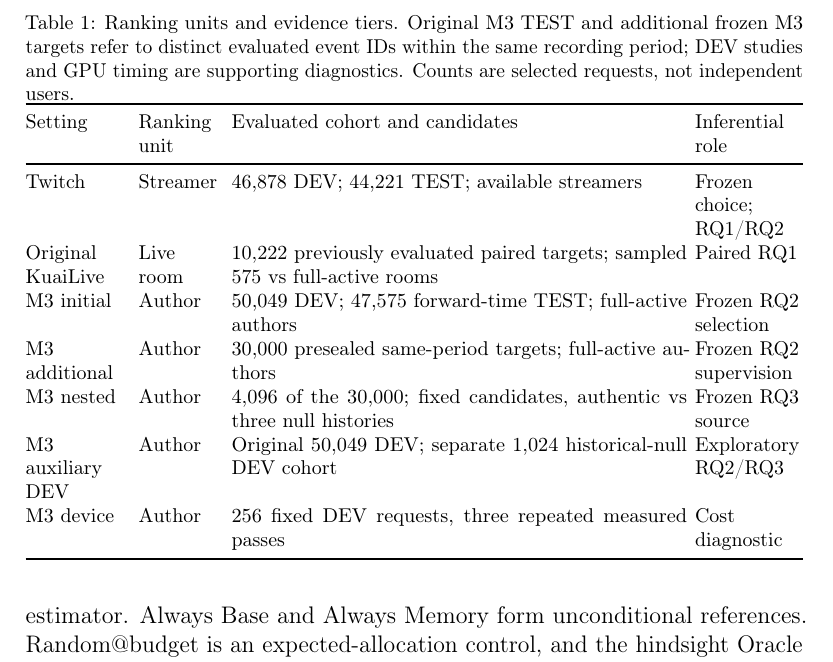
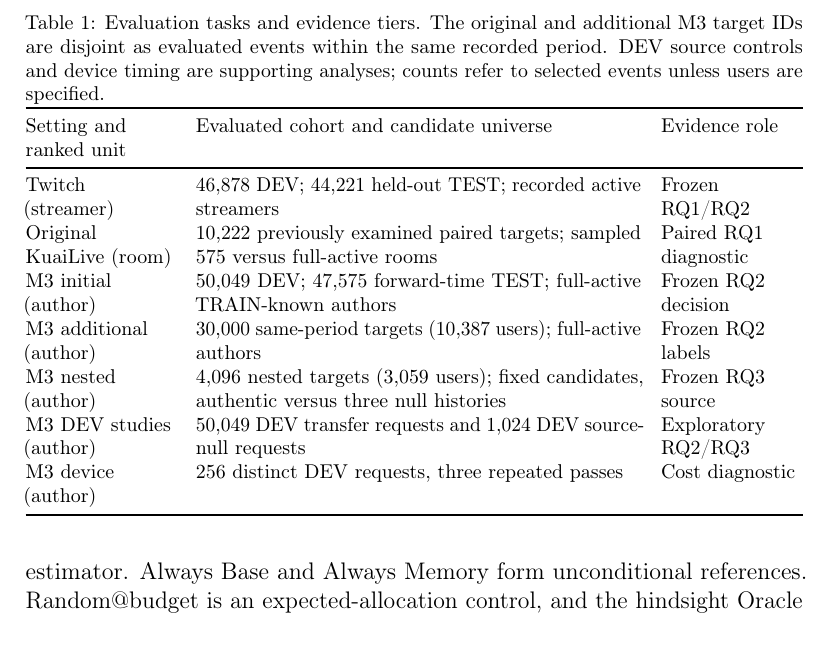
Before and after one commit to mzch0210/KuaiLive-Agent, a LaTeX paper (manuscript/kbs_latex/main.tex): part of page 14 of 38, cut so that both start at the same text. Compiled offline with pdfLaTeX.

Commit message:
typeset(kbs-n12-c4): replace cramped four-column evidence table with legible three-column study-role hierarchy

```diff
--- a/manuscript/kbs_latex/main.tex
+++ b/manuscript/kbs_latex/main.tex
@@ -269,21 +269,21 @@ A separate pre-outcome freeze selected 30,000 additional author-ranking targets
 
 \begin{table}[t]
 \centering
-\caption{Ranking units and evidence tiers. Original M3 TEST and additional frozen M3 targets refer to distinct evaluated event IDs within the same recording period; DEV studies and GPU timing are supporting diagnostics. Counts are selected requests, not independent users.}
+\caption{Evaluation tasks and evidence tiers. The original and additional M3 target IDs are disjoint as evaluated events within the same recorded period. DEV source controls and device timing are supporting analyses; counts refer to selected events unless users are specified.}
 \label{tab:exp-datasets}
 \footnotesize
-\setlength{\tabcolsep}{2pt}
-\begin{tabularx}{\textwidth}{@{}>{\raggedright\arraybackslash}p{1.85cm}>{\raggedright\arraybackslash}p{1.50cm}X>{\raggedright\arraybackslash}p{1.90cm}@{}}
+\setlength{\tabcolsep}{5pt}
+\begin{tabularx}{\textwidth}{@{}>{\raggedright\arraybackslash}p{2.65cm}X>{\raggedright\arraybackslash}p{2.50cm}@{}}
 \toprule
-Setting & Ranking unit & Evaluated cohort and candidates & Inferential role \\
+Setting and ranked unit & Evaluated cohort and candidate universe & Evidence role \\
 \midrule
-Twitch & Streamer & 46,878 DEV; 44,221 TEST; available streamers & Frozen choice; RQ1/RQ2 \\
-Original KuaiLive & Live room & 10,222 previously evaluated paired targets; sampled 575 vs full-active rooms & Paired RQ1 \\
-M3 initial & Author & 50,049 DEV; 47,575 forward-time TEST; full-active authors & Frozen RQ2 selection \\
-M3 additional & Author & 30,000 presealed same-period targets; full-active authors & Frozen RQ2 supervision \\
-M3 nested & Author & 4,096 of the 30,000; fixed candidates, authentic vs three null histories & Frozen RQ3 source \\
-M3 auxiliary DEV & Author & Original 50,049 DEV; separate 1,024 historical-null DEV cohort & Exploratory RQ2/RQ3 \\
-M3 device & Author & 256 fixed DEV requests, three repeated measured passes & Cost diagnostic \\
+Twitch (streamer) & 46,878 DEV; 44,221 held-out TEST; recorded active streamers & Frozen RQ1/RQ2 \\
+Original KuaiLive (room) & 10,222 previously examined paired targets; sampled 575 versus full-active rooms & Paired RQ1 diagnostic \\
+M3 initial (author) & 50,049 DEV; 47,575 forward-time TEST; full-active TRAIN-known authors & Frozen RQ2 decision \\
+M3 additional (author) & 30,000 same-period targets (10,387 users); full-active authors & Frozen RQ2 labels \\
+M3 nested (author) & 4,096 nested targets (3,059 users); fixed candidates, authentic versus three null histories & Frozen RQ3 source \\
+M3 DEV studies (author) & 50,049 DEV transfer requests and 1,024 DEV source-null requests & Exploratory RQ2/RQ3 \\
+M3 device (author) & 256 distinct DEV requests, three repeated passes & Cost diagnostic \\
 \bottomrule
 \end{tabularx}
 \end{table}
```
